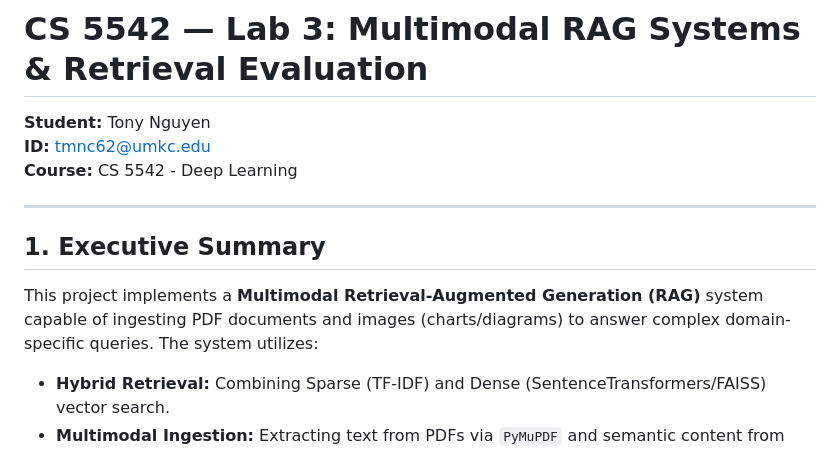
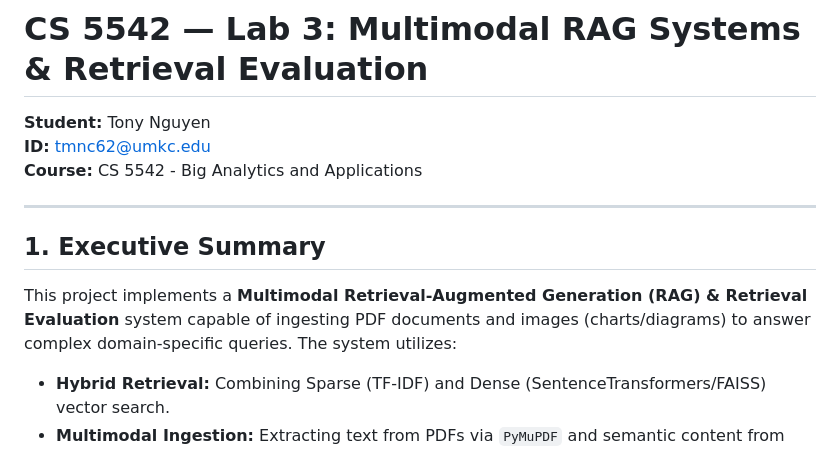
Before and after one commit to mosomo82/COMP_SCI_5542, a Markdown page: Week_3/README_MULTIMODAL_RAG.md, the part around the change. GitHub-like rendering.

Commit message:
Revise course title and project overview in README
Updated course name and project description in README.

```diff
--- a/Week_3/README_MULTIMODAL_RAG.md
+++ b/Week_3/README_MULTIMODAL_RAG.md
@@ -2,12 +2,12 @@
 
 **Student:** Tony Nguyen
 **ID:** tmnc62@umkc.edu
-**Course:** CS 5542 - Deep Learning
+**Course:** CS 5542 - Big Analytics and Applications
 
 ---
 
 ## 1. Executive Summary
-This project implements a **Multimodal Retrieval-Augmented Generation (RAG)** system capable of ingesting PDF documents and images (charts/diagrams) to answer complex domain-specific queries. The system utilizes:
+This project implements a **Multimodal Retrieval-Augmented Generation (RAG) & Retrieval Evaluation** system capable of ingesting PDF documents and images (charts/diagrams) to answer complex domain-specific queries. The system utilizes:
 * **Hybrid Retrieval:** Combining Sparse (TF-IDF) and Dense (SentenceTransformers/FAISS) vector search.
 * **Multimodal Ingestion:** Extracting text from PDFs via `PyMuPDF` and semantic content from images via **OCR (Tesseract)**.
 * **Generation:** Comparing a lightweight extractive baseline, a local LLM (TinyLlama), and a cloud API (Gemini).
```
